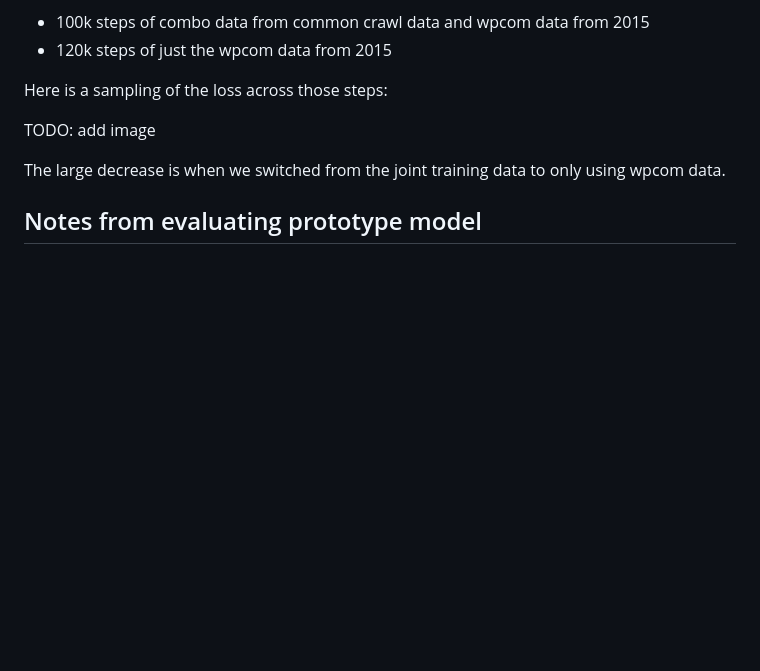
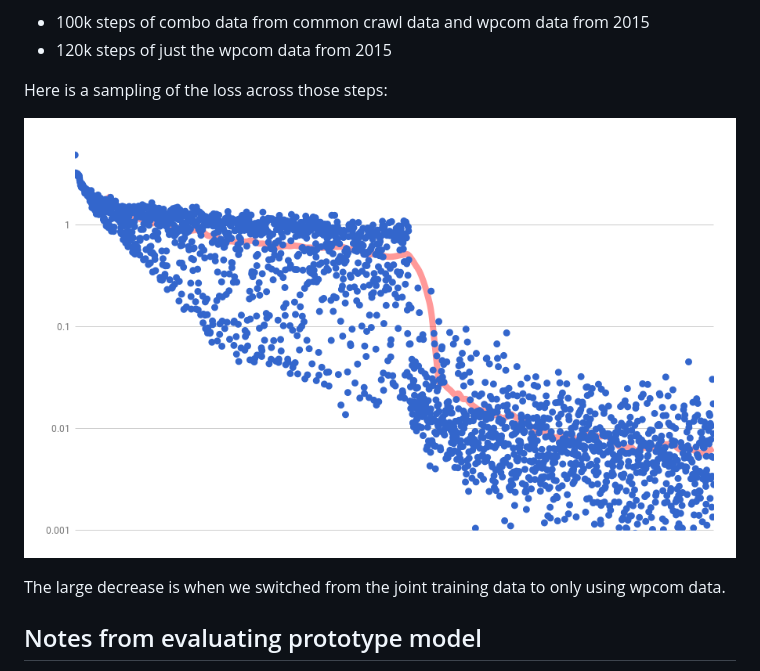
Before and after one commit to Automattic/wp-translate, a Markdown page: README.md, the part around the change. Drawn GitHub-style; pictures changed too: trainingloss.png (added); blank space fills up the shorter version.

Commit message:
Add image to readme

```diff
--- a/README.md
+++ b/README.md
@@ -208,7 +208,7 @@ It was trained on:
 
 Here is a sampling of the loss across those steps:
 
-TODO: add image
+![Training Loss](https://raw.githubusercontent.com/automattic/wp-translate/master/trainingloss.png)
 
 The large decrease is when we switched from the joint training data to only using wpcom data.
 
```
